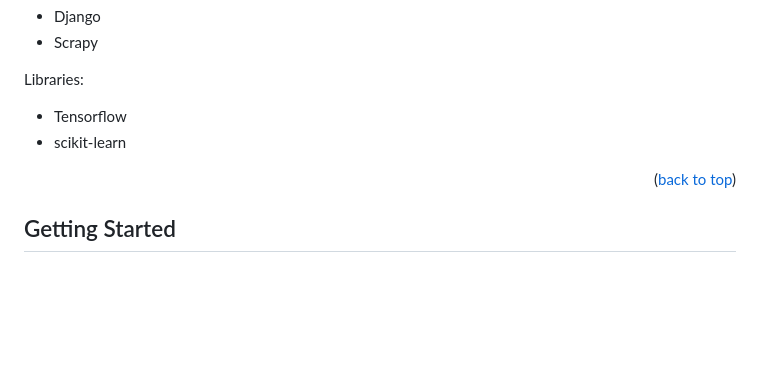
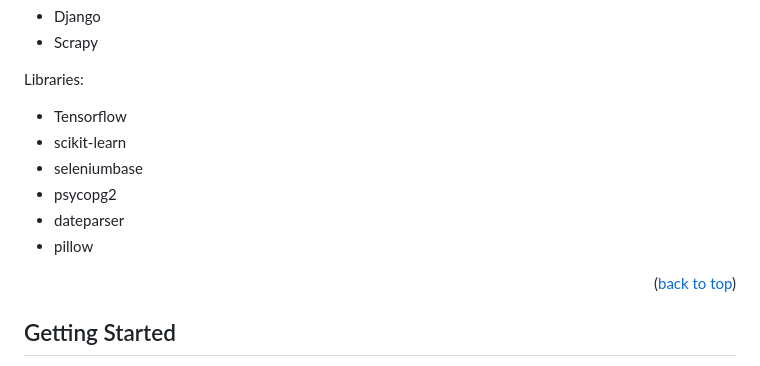
Before and after one commit to Gemeto/SpainHouses, a Markdown page: README.md, the part around the change. Rendered like a GitHub page; blank space fills up the shorter version.

```diff
--- a/README.md
+++ b/README.md
@@ -73,6 +73,10 @@ Frameworks:
 Libraries:
 * Tensorflow
 * scikit-learn
+* seleniumbase
+* psycopg2
+* dateparser
+* pillow
 
 <p align="right">(<a href="#readme-top">back to top</a>)</p>
 
```
